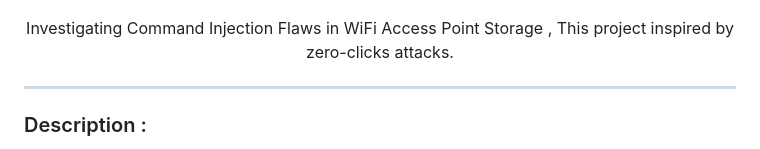
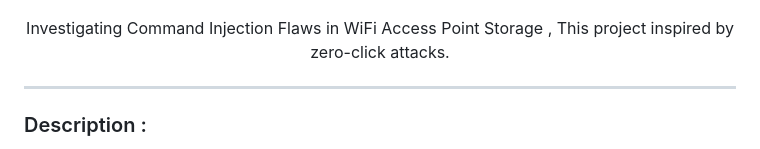
Before and after one commit to V33RU/CommandInWiFi-Zeroclick, a Markdown page: README.md, the part around the change. Drawn GitHub-style.

```diff
--- a/README.md
+++ b/README.md
@@ -7,7 +7,7 @@
 </p>
 
 <p align="center">
-  Investigating Command Injection Flaws in WiFi Access Point Storage , This project inspired by zero-clicks attacks.
+  Investigating Command Injection Flaws in WiFi Access Point Storage , This project inspired by zero-click attacks.
 </p>
 
 
```
